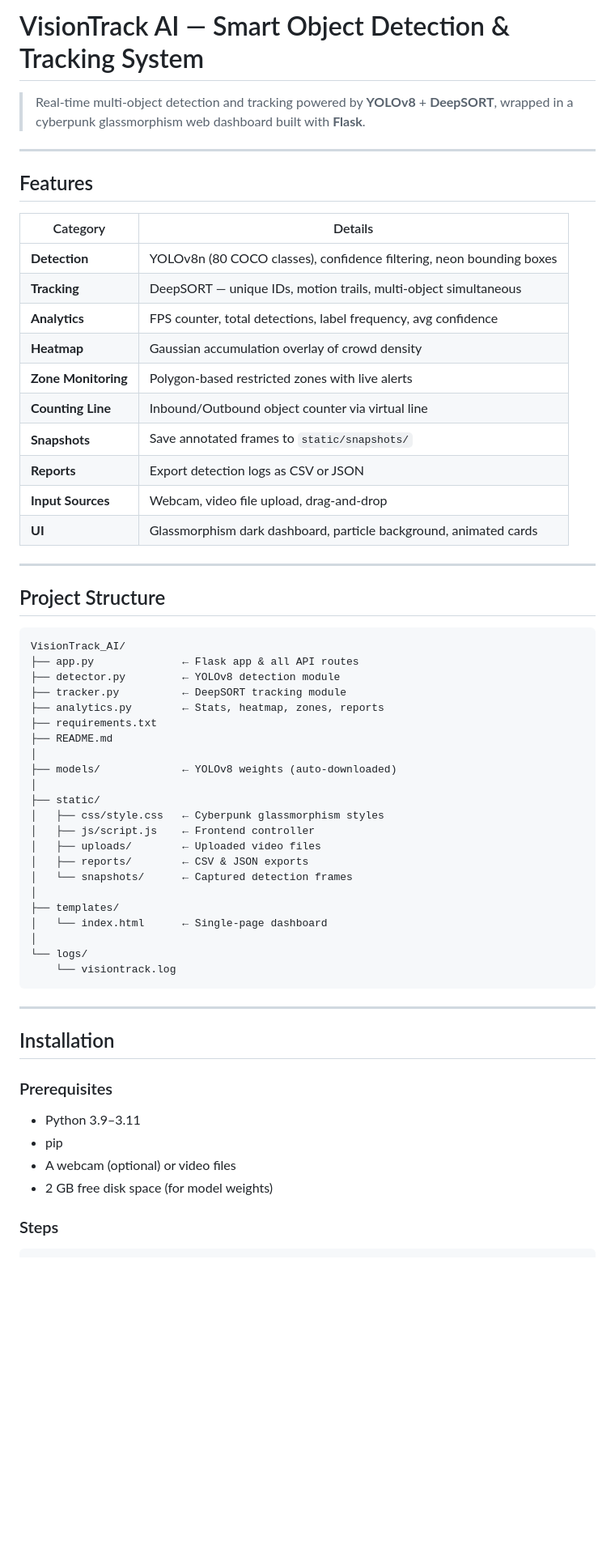
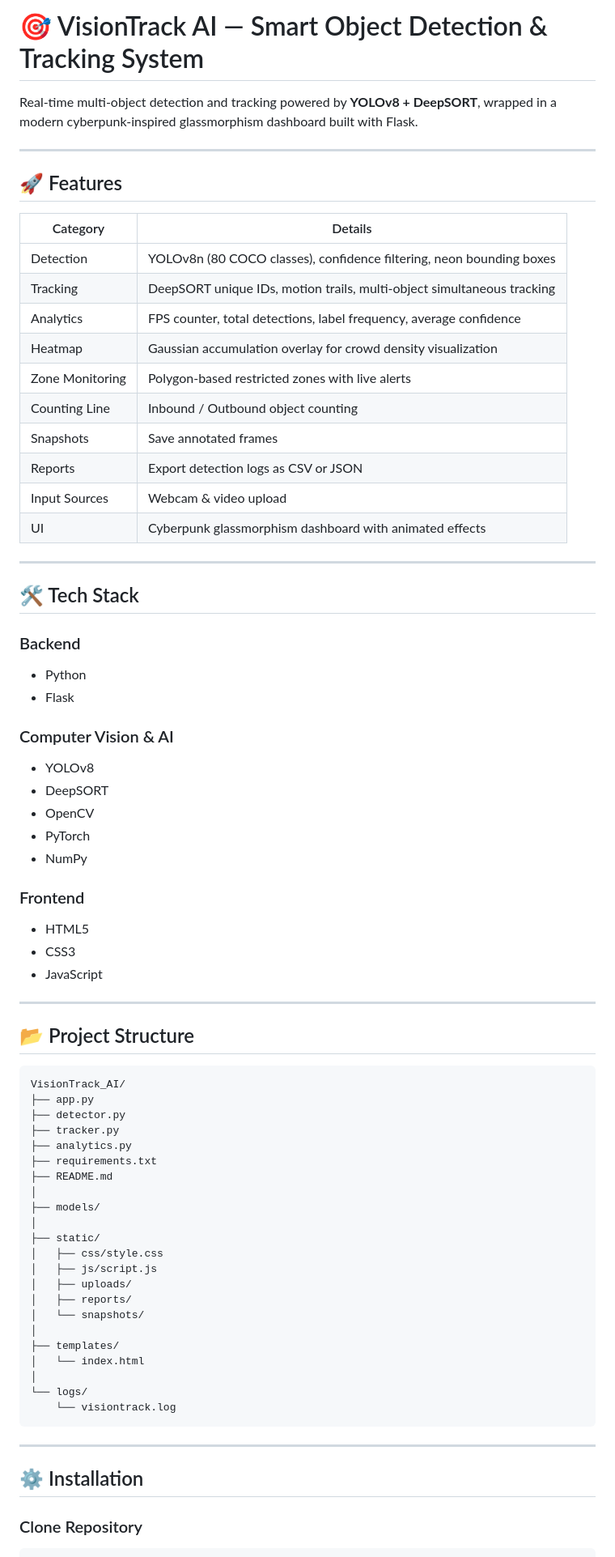
Before and after one commit to boopathi-7546/VisionTrack_AI, a Markdown page: README.md, the part around one of its changes. Shown at 81% size. GitHub-like rendering; blank space fills up the shorter version.

````diff
--- a/README.md
+++ b/README.md
@@ -1,48 +1,71 @@
-# VisionTrack AI — Smart Object Detection & Tracking System
+# 🎯 VisionTrack AI — Smart Object Detection & Tracking System
 
-> Real-time multi-object detection and tracking powered by **YOLOv8** + **DeepSORT**, wrapped in a cyberpunk glassmorphism web dashboard built with **Flask**.
+Real-time multi-object detection and tracking powered by **YOLOv8 + DeepSORT**, wrapped in a modern cyberpunk-inspired glassmorphism dashboard built with Flask.
 
 ---
 
-## Features
+## 🚀 Features
 
-| Category | Details |
-|---|---|
-| **Detection** | YOLOv8n (80 COCO classes), confidence filtering, neon bounding boxes |
-| **Tracking** | DeepSORT — unique IDs, motion trails, multi-object simultaneous |
-| **Analytics** | FPS counter, total detections, label frequency, avg confidence |
-| **Heatmap** | Gaussian accumulation overlay of crowd density |
-| **Zone Monitoring** | Polygon-based restricted zones with live alerts |
-| **Counting Line** | Inbound/Outbound object counter via virtual line |
-| **Snapshots** | Save annotated frames to `static/snapshots/` |
-| **Reports** | Export detection logs as CSV or JSON |
-| **Input Sources** | Webcam, video file upload, drag-and-drop |
-| **UI** | Glassmorphism dark dashboard, particle background, animated cards |
+| Category        | Details                                                                |
+| --------------- | ---------------------------------------------------------------------- |
+| Detection       | YOLOv8n (80 COCO classes), confidence filtering, neon bounding boxes   |
+| Tracking        | DeepSORT unique IDs, motion trails, multi-object simultaneous tracking |
+| Analytics       | FPS counter, total detections, label frequency, average confidence     |
+| Heatmap         | Gaussian accumulation overlay for crowd density visualization          |
+| Zone Monitoring | Polygon-based restricted zones with live alerts                        |
+| Counting Line   | Inbound / Outbound object counting                                     |
+| Snapshots       | Save annotated frames                                                  |
+| Reports         | Export detection logs as CSV or JSON                                   |
+| Input Sources   | Webcam & video upload                                                  |
+| UI              | Cyberpunk glassmorphism dashboard with animated effects                |
 
 ---
 
-## Project Structure
+## 🛠️ Tech Stack
 
-```
+### Backend
+
+* Python
+* Flask
+
+### Computer Vision & AI
+
+* YOLOv8
+* DeepSORT
+* OpenCV
+* PyTorch
+* NumPy
+
+### Frontend
+
+* HTML5
+* CSS3
+* JavaScript
+
+---
+
+## 📂 Project Structure
+
+```text
 VisionTrack_AI/
-├── app.py              ← Flask app & all API routes
-├── detector.py         ← YOLOv8 detection module
-├── tracker.py          ← DeepSORT tracking module
-├── analytics.py        ← Stats, heatmap, zones, reports
+├── app.py
+├── detector.py
+├── tracker.py
+├── analytics.py
 ├── requirements.txt
 ├── README.md
 │
-├── models/             ← YOLOv8 weights (auto-downloaded)
+├── models/
 │
 ├── static/
-│   ├── css/style.css   ← Cyberpunk glassmorphism styles
-│   ├── js/script.js    ← Frontend controller
-│   ├── uploads/        ← Uploaded video files
-│   ├── reports/        ← CSV & JSON exports
-│   └── snapshots/      ← Captured detection frames
+│   ├── css/style.css
+│   ├── js/script.js
+│   ├── uploads/
+│   ├── reports/
+│   └── snapshots/
 │
 ├── templates/
-│   └── index.html      ← Single-page dashboard
+│   └── index.html
 │
 └── logs/
     └── visiontrack.log
@@ -50,15 +73,8 @@ VisionTrack_AI/
 
 ---
 
-## Installation
+## ⚙️ Installation
 
-### Prerequisites
-
-- Python 3.9–3.11
-- pip
-- A webcam (optional) or video files
-- 2 GB free disk space (for model weights)
-
-### Steps
+### Clone Repository
 
 ```bash
````
Also changed, not shown: other parts of README.md (+95 -98 lines).
